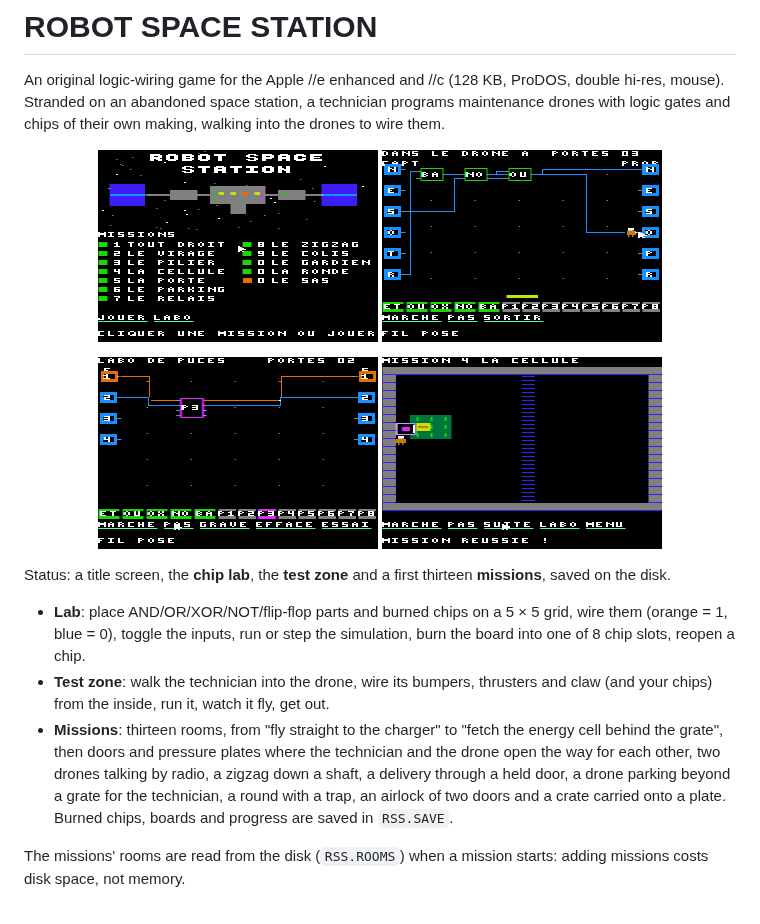
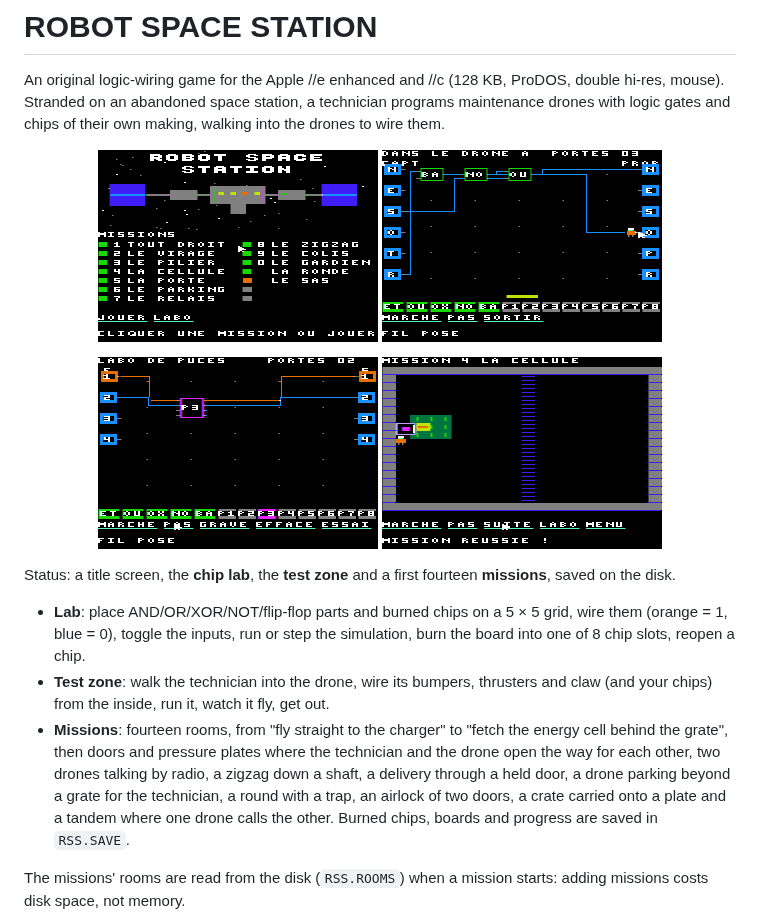
Before and after one commit to habib256/pom2games, a Markdown page: robotspacestation/README.md, the part around the change. GitHub-like rendering; pictures changed too: robotspacestation/screenshots/title.png.

```diff
--- a/robotspacestation/README.md
+++ b/robotspacestation/README.md
@@ -15,7 +15,7 @@ own making, walking into the drones to wire them.
 </p>
 
 Status: a title screen, the **chip lab**, the **test zone** and a first
-thirteen **missions**, saved on the disk.
+fourteen **missions**, saved on the disk.
 
 - **Lab**: place AND/OR/XOR/NOT/flip-flop parts and burned chips on a 5 × 5
   grid, wire them (orange = 1, blue = 0), toggle the inputs, run or step the
@@ -23,12 +23,13 @@ thirteen **missions**, saved on the disk.
 - **Test zone**: walk the technician into the drone, wire its bumpers,
   thrusters and claw (and your chips) from the inside, run it, watch it fly,
   get out.
-- **Missions**: thirteen rooms, from "fly straight to the charger" to "fetch the
+- **Missions**: fourteen rooms, from "fly straight to the charger" to "fetch the
   energy cell behind the grate", then doors and pressure plates where the
   technician and the drone open the way for each other, two drones talking
   by radio, a zigzag down a shaft, a delivery through a held door, a
   drone parking beyond a grate for the technician, a round with a trap,
-  an airlock of two doors and a crate carried onto a plate. Burned chips,
+  an airlock of two doors, a crate carried onto a plate and a tandem
+  where one drone calls the other. Burned chips,
   boards and progress are saved in `RSS.SAVE`.
 
 The missions' rooms are read from the disk (`RSS.ROOMS`) when a mission
```
Also changed, not shown: robotspacestation/docs/SPEC.md (+5 -2 lines), 6 other files.
